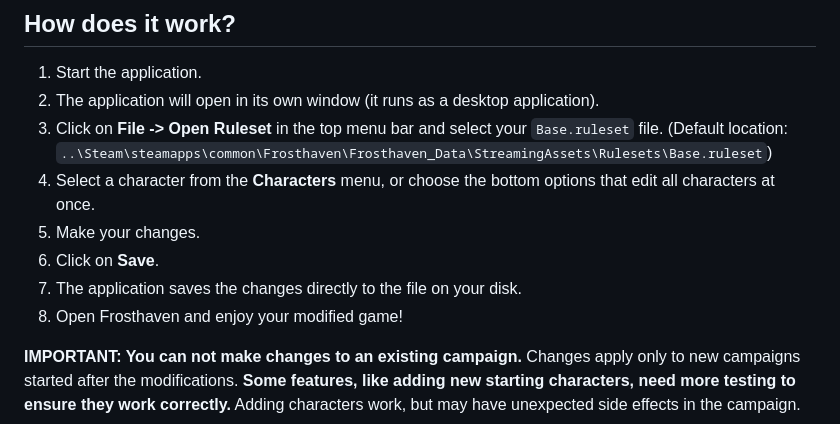
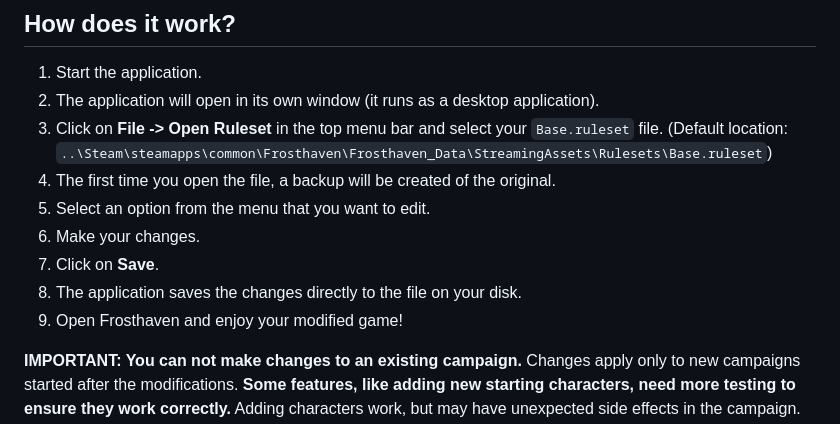
Before and after one commit to Holyfivr/Fivers-Frosthaven-Trainer, a Markdown page: README.md, the part around the change. GitHub-like rendering.

Commit message:
Update README with backup and menu editing steps
Added backup creation step and updated menu selection instructions.

```diff
--- a/README.md
+++ b/README.md
@@ -28,11 +28,12 @@ So please be patient if updates are slow, as I am balancing this with my studies
 2.  The application will open in its own window (it runs as a desktop application).
 3.  Click on **File -> Open Ruleset** in the top menu bar and select your `Base.ruleset` file.
 (Default location: `..\Steam\steamapps\common\Frosthaven\Frosthaven_Data\StreamingAssets\Rulesets\Base.ruleset`)
-4.  Select a character from the **Characters** menu, or choose the bottom options that edit all characters at once.
-5.  Make your changes.
-6.  Click on **Save**.
-7.  The application saves the changes directly to the file on your disk.
-8.  Open Frosthaven and enjoy your modified game!
+4.  The first time you open the file, a backup will be created of the original.
+5.  Select an option from the menu that you want to edit.
+6.  Make your changes.
+7.  Click on **Save**.
+8.  The application saves the changes directly to the file on your disk.
+9.  Open Frosthaven and enjoy your modified game!
 
 
 **<b>IMPORTANT: </b>**
```
